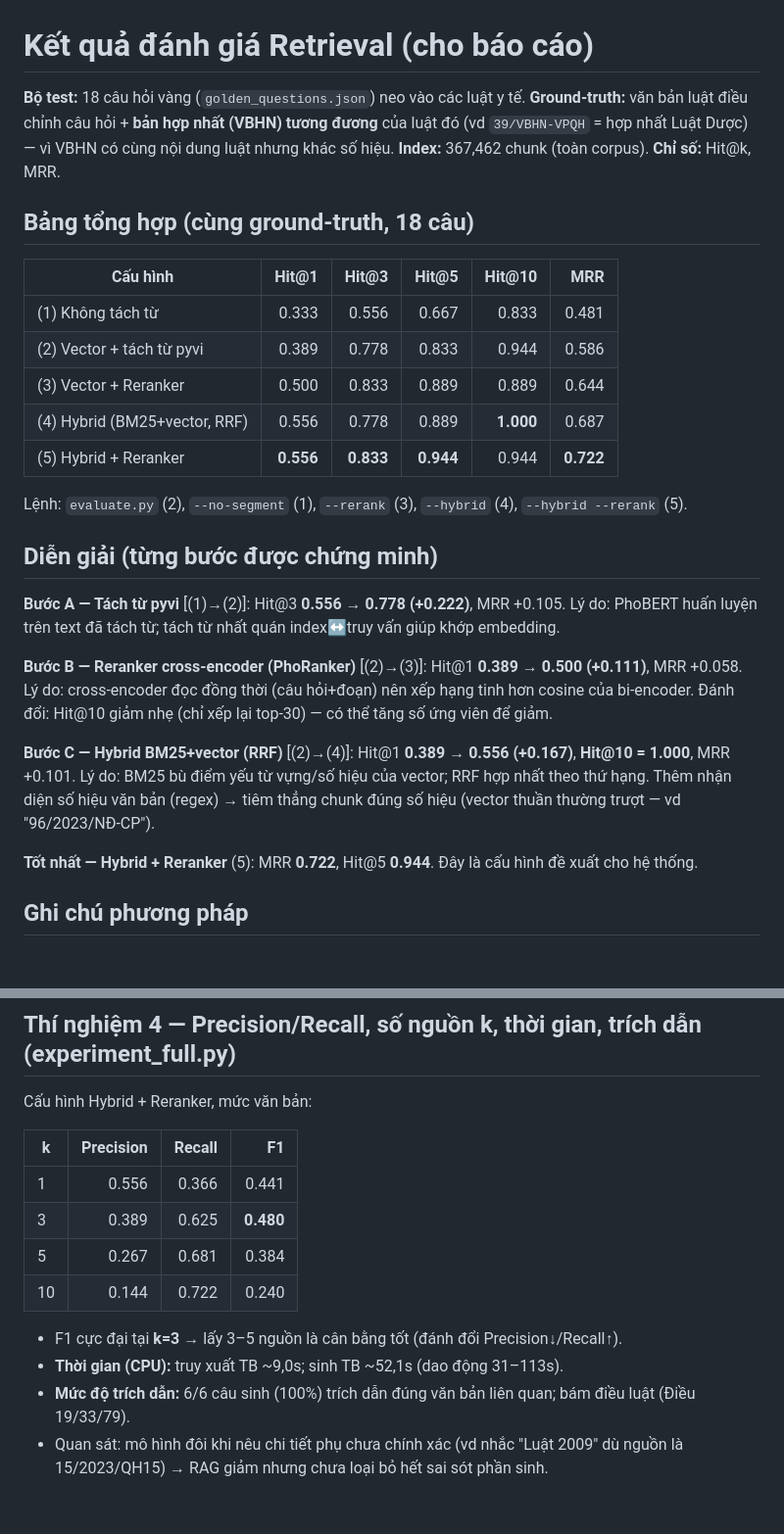
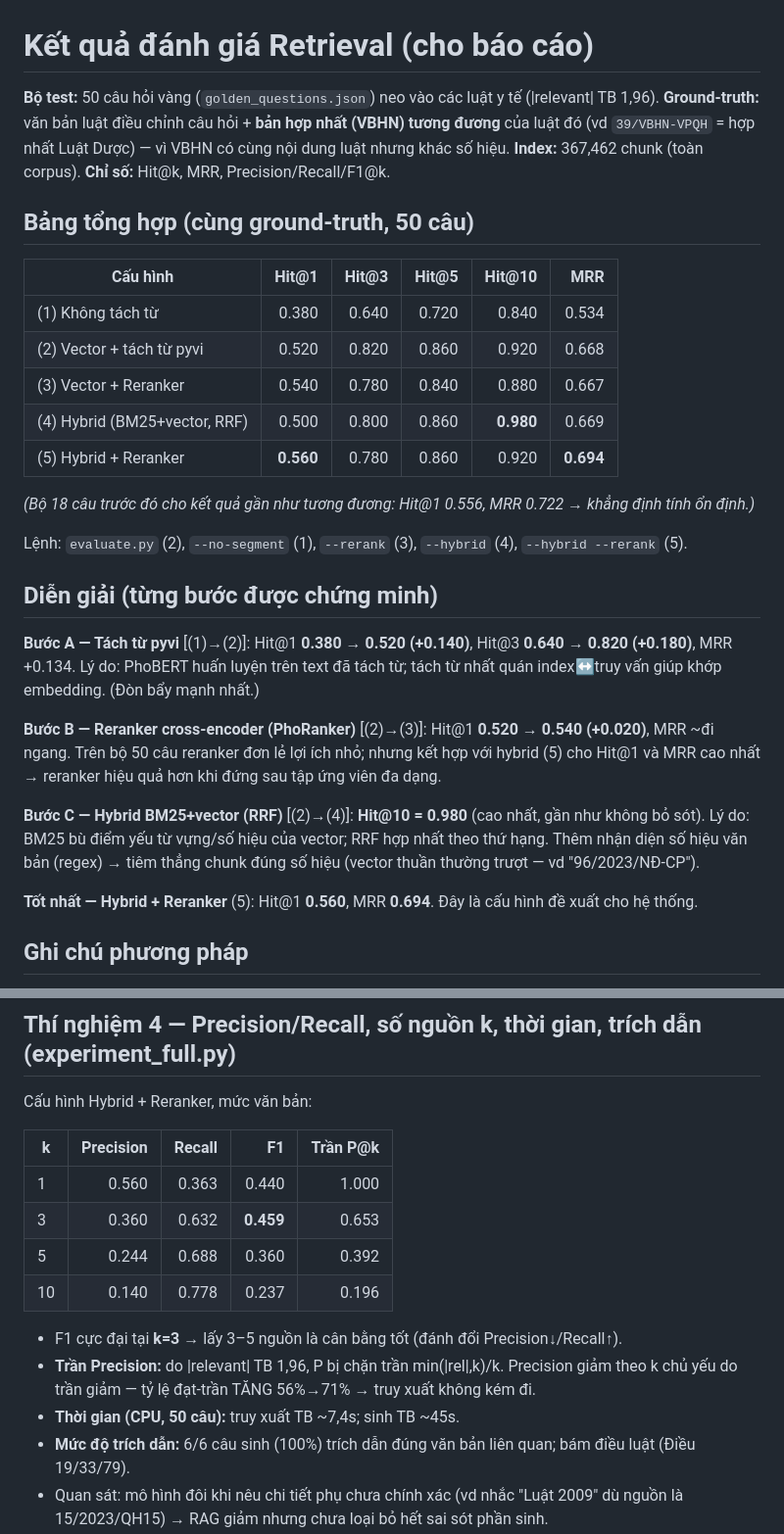
Before and after one commit to scorpion226/RAG-DATN, a Markdown page: eval/results.md, 2 parts joined by grey strips. Shown: that part at 98% size. Drawn GitHub-style; blank space fills up the shorter version.

```diff
--- a/eval/results.md
+++ b/eval/results.md
@@ -1,36 +1,37 @@
 # Kết quả đánh giá Retrieval (cho báo cáo)
 
-**Bộ test:** 18 câu hỏi vàng (`golden_questions.json`) neo vào các luật y tế.
+**Bộ test:** 50 câu hỏi vàng (`golden_questions.json`) neo vào các luật y tế (|relevant| TB 1,96).
 **Ground-truth:** văn bản luật điều chỉnh câu hỏi + **bản hợp nhất (VBHN) tương đương** của luật đó
 (vd `39/VBHN-VPQH` = hợp nhất Luật Dược) — vì VBHN có cùng nội dung luật nhưng khác số hiệu.
-**Index:** 367,462 chunk (toàn corpus). **Chỉ số:** Hit@k, MRR.
+**Index:** 367,462 chunk (toàn corpus). **Chỉ số:** Hit@k, MRR, Precision/Recall/F1@k.
 
-## Bảng tổng hợp (cùng ground-truth, 18 câu)
+## Bảng tổng hợp (cùng ground-truth, 50 câu)
 
 | Cấu hình | Hit@1 | Hit@3 | Hit@5 | Hit@10 | MRR |
 |----------|------:|------:|------:|-------:|----:|
-| (1) Không tách từ              | 0.333 | 0.556 | 0.667 | 0.833 | 0.481 |
-| (2) Vector + tách từ pyvi      | 0.389 | 0.778 | 0.833 | 0.944 | 0.586 |
-| (3) Vector + Reranker          | 0.500 | 0.833 | 0.889 | 0.889 | 0.644 |
-| (4) Hybrid (BM25+vector, RRF)  | 0.556 | 0.778 | 0.889 | **1.000** | 0.687 |
-| (5) Hybrid + Reranker          | **0.556** | **0.833** | **0.944** | 0.944 | **0.722** |
+| (1) Không tách từ              | 0.380 | 0.640 | 0.720 | 0.840 | 0.534 |
+| (2) Vector + tách từ pyvi      | 0.520 | 0.820 | 0.860 | 0.920 | 0.668 |
+| (3) Vector + Reranker          | 0.540 | 0.780 | 0.840 | 0.880 | 0.667 |
+| (4) Hybrid (BM25+vector, RRF)  | 0.500 | 0.800 | 0.860 | **0.980** | 0.669 |
+| (5) Hybrid + Reranker          | **0.560** | 0.780 | 0.860 | 0.920 | **0.694** |
+
+*(Bộ 18 câu trước đó cho kết quả gần như tương đương: Hit@1 0.556, MRR 0.722 → khẳng định tính ổn định.)*
 
 Lệnh: `evaluate.py` (2), `--no-segment` (1), `--rerank` (3), `--hybrid` (4), `--hybrid --rerank` (5).
 
 ## Diễn giải (từng bước được chứng minh)
 
-**Bước A — Tách từ pyvi** [(1)→(2)]: Hit@3 **0.556 → 0.778 (+0.222)**, MRR +0.105.
-Lý do: PhoBERT huấn luyện trên text đã tách từ; tách từ nhất quán index↔truy vấn giúp khớp embedding.
+**Bước A — Tách từ pyvi** [(1)→(2)]: Hit@1 **0.380 → 0.520 (+0.140)**, Hit@3 **0.640 → 0.820 (+0.180)**, MRR +0.134.
+Lý do: PhoBERT huấn luyện trên text đã tách từ; tách từ nhất quán index↔truy vấn giúp khớp embedding. (Đòn bẩy mạnh nhất.)
 
-**Bước B — Reranker cross-encoder (PhoRanker)** [(2)→(3)]: Hit@1 **0.389 → 0.500 (+0.111)**, MRR +0.058.
-Lý do: cross-encoder đọc đồng thời (câu hỏi+đoạn) nên xếp hạng tinh hơn cosine của bi-encoder.
-Đánh đổi: Hit@10 giảm nhẹ (chỉ xếp lại top-30) — có thể tăng số ứng viên để giảm.
+**Bước B — Reranker cross-encoder (PhoRanker)** [(2)→(3)]: Hit@1 **0.520 → 0.540 (+0.020)**, MRR ~đi ngang.
+Trên bộ 50 câu reranker đơn lẻ lợi ích nhỏ; nhưng kết hợp với hybrid (5) cho Hit@1 và MRR cao nhất → reranker hiệu quả hơn khi đứng sau tập ứng viên đa dạng.
 
-**Bước C — Hybrid BM25+vector (RRF)** [(2)→(4)]: Hit@1 **0.389 → 0.556 (+0.167)**, **Hit@10 = 1.000**, MRR +0.101.
+**Bước C — Hybrid BM25+vector (RRF)** [(2)→(4)]: **Hit@10 = 0.980** (cao nhất, gần như không bỏ sót).
 Lý do: BM25 bù điểm yếu từ vựng/số hiệu của vector; RRF hợp nhất theo thứ hạng. Thêm nhận diện
 số hiệu văn bản (regex) → tiêm thẳng chunk đúng số hiệu (vector thuần thường trượt — vd "96/2023/NĐ-CP").
 
-**Tốt nhất — Hybrid + Reranker** (5): MRR **0.722**, Hit@5 **0.944**. Đây là cấu hình đề xuất cho hệ thống.
+**Tốt nhất — Hybrid + Reranker** (5): Hit@1 **0.560**, MRR **0.694**. Đây là cấu hình đề xuất cho hệ thống.
 
 ## Ghi chú phương pháp
 
@@ -54,14 +55,15 @@ Hạn chế: mẫu nhỏ → chỉ số bão hòa; điểm phân biệt chính l
 
 Cấu hình Hybrid + Reranker, mức văn bản:
 
-| k | Precision | Recall | F1 |
-|---|----------:|-------:|---:|
-| 1 | 0.556 | 0.366 | 0.441 |
-| 3 | 0.389 | 0.625 | **0.480** |
-| 5 | 0.267 | 0.681 | 0.384 |
-| 10 | 0.144 | 0.722 | 0.240 |
+| k | Precision | Recall | F1 | Trần P@k |
+|---|----------:|-------:|---:|---------:|
+| 1 | 0.560 | 0.363 | 0.440 | 1.000 |
+| 3 | 0.360 | 0.632 | **0.459** | 0.653 |
+| 5 | 0.244 | 0.688 | 0.360 | 0.392 |
+| 10 | 0.140 | 0.778 | 0.237 | 0.196 |
 
 - F1 cực đại tại **k=3** → lấy 3–5 nguồn là cân bằng tốt (đánh đổi Precision↓/Recall↑).
-- **Thời gian (CPU):** truy xuất TB ~9,0s; sinh TB ~52,1s (dao động 31–113s).
+- **Trần Precision:** do |relevant| TB 1,96, P bị chặn trần min(|rel|,k)/k. Precision giảm theo k chủ yếu do trần giảm — tỷ lệ đạt-trần TĂNG 56%→71% → truy xuất không kém đi.
+- **Thời gian (CPU, 50 câu):** truy xuất TB ~7,4s; sinh TB ~45s.
 - **Mức độ trích dẫn:** 6/6 câu sinh (100%) trích dẫn đúng văn bản liên quan; bám điều luật (Điều 19/33/79).
 - Quan sát: mô hình đôi khi nêu chi tiết phụ chưa chính xác (vd nhắc "Luật 2009" dù nguồn là 15/2023/QH15) → RAG giảm nhưng chưa loại bỏ hết sai sót phần sinh.
```
Also changed, not shown: README.md (+6 -5 lines), report/figs/latency.png, report/figs/precision_recall_k.png, report/figs/retrieval_comparison.png, 6 other files.
